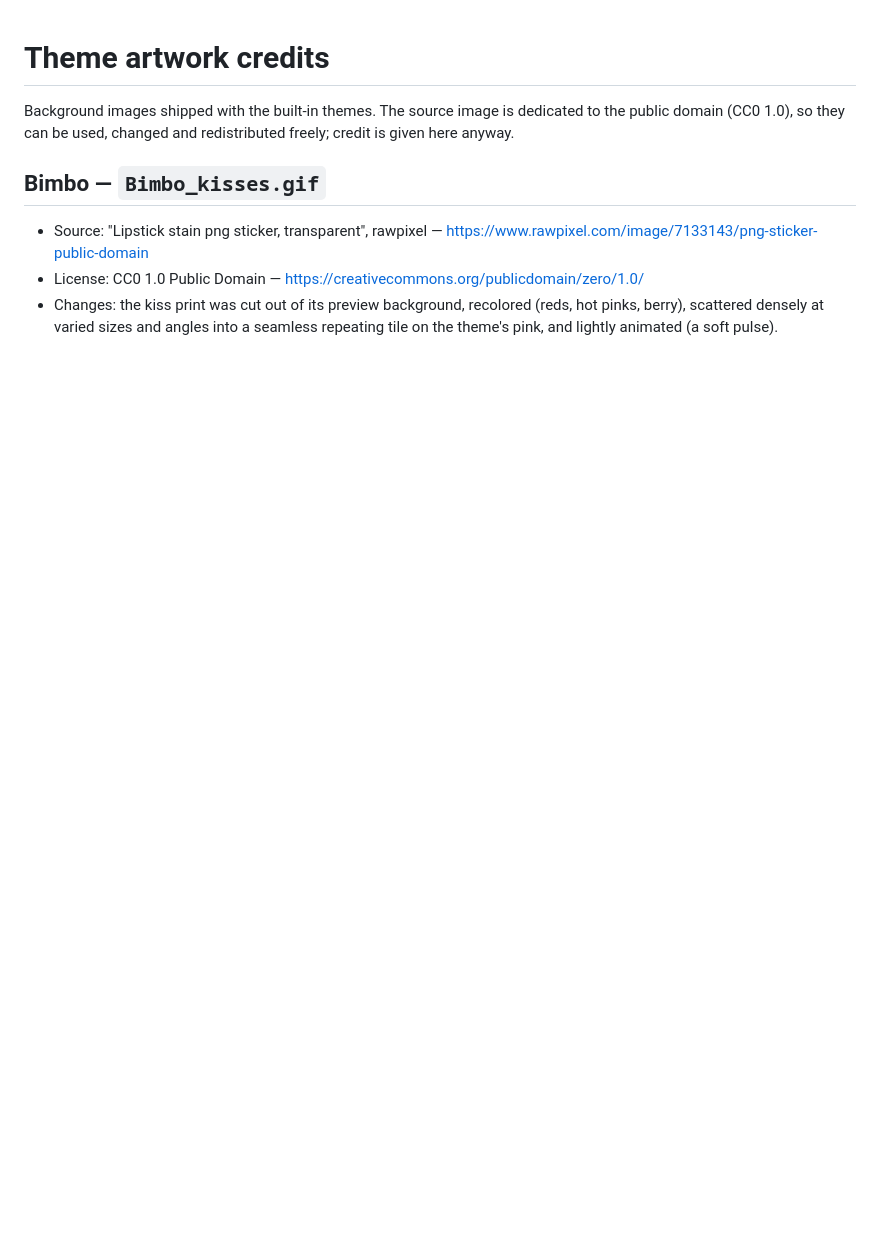
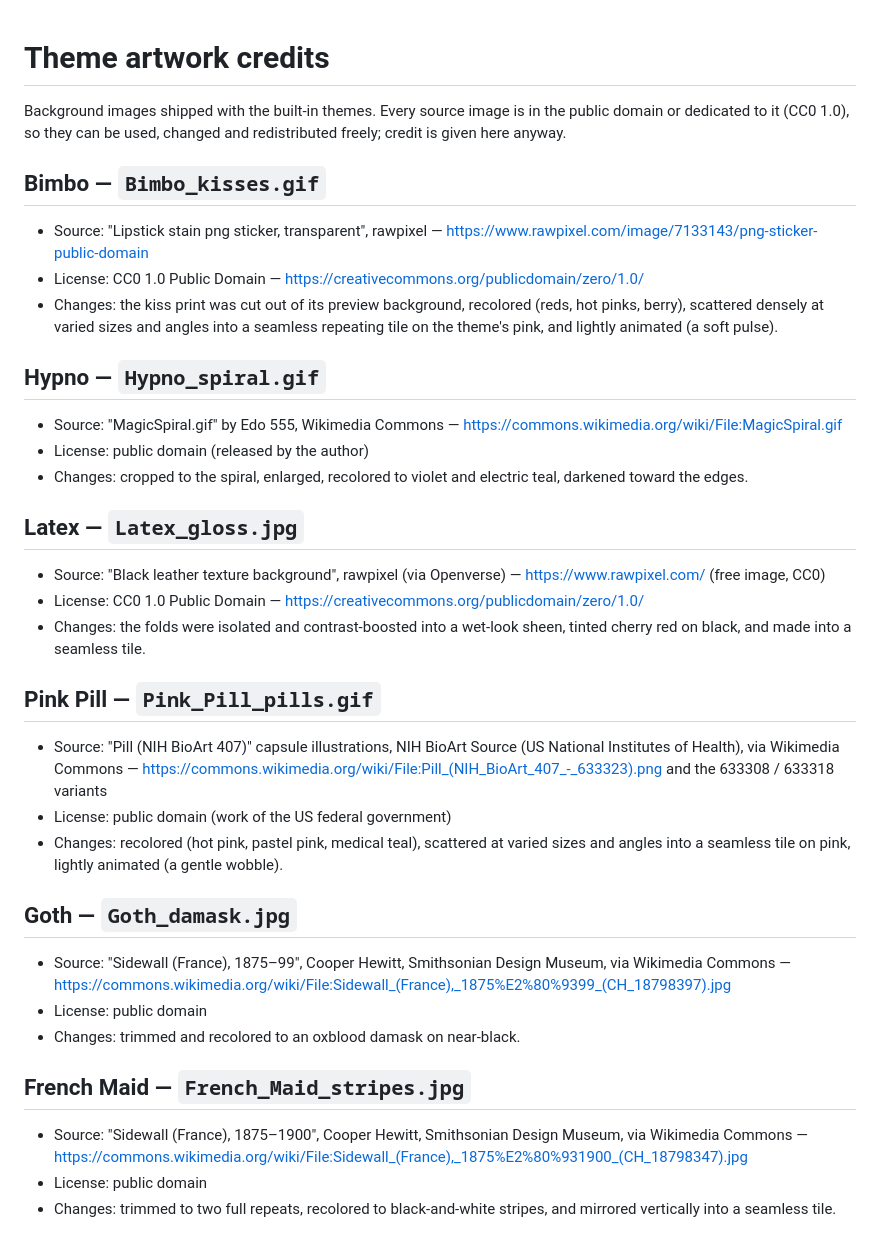
Before and after one commit to crazygirlashley/caption-creation-tool, a Markdown page: themes/CREDITS.md, the part around the change. Drawn GitHub-style; blank space fills up the shorter version.

Commit message:
Add Hypno, Latex, Pink Pill, Goth and French Maid themes
Each ships with a background built from public-domain / CC0 art (credited
in themes/CREDITS.md): an animated violet/teal spiral, a glossy red-on-black
latex tile, tumbling NIH capsule illustrations, an oxblood damask and a
black-and-white French toile stripe.

Co-Authored-By: Claude Opus 5.5 <noreply@anthropic.com>

```diff
--- a/themes/CREDITS.md
+++ b/themes/CREDITS.md
@@ -1,8 +1,8 @@
 # Theme artwork credits
 
-Background images shipped with the built-in themes. The source image is
-dedicated to the public domain (CC0 1.0), so they can be used, changed and
-redistributed freely; credit is given here anyway.
+Background images shipped with the built-in themes. Every source image is
+in the public domain or dedicated to it (CC0 1.0), so they can be used,
+changed and redistributed freely; credit is given here anyway.
 
 ## Bimbo — `Bimbo_kisses.gif`
 
@@ -14,3 +14,48 @@ redistributed freely; credit is given here anyway.
   (reds, hot pinks, berry), scattered densely at varied sizes and angles into
   a seamless repeating tile on the theme's pink, and lightly animated (a soft
   pulse).
+
+## Hypno — `Hypno_spiral.gif`
+
+- Source: "MagicSpiral.gif" by Edo 555, Wikimedia Commons —
+  <https://commons.wikimedia.org/wiki/File:MagicSpiral.gif>
+- License: public domain (released by the author)
+- Changes: cropped to the spiral, enlarged, recolored to violet and electric
+  teal, darkened toward the edges.
+
+## Latex — `Latex_gloss.jpg`
+
+- Source: "Black leather texture background", rawpixel (via Openverse) —
+  <https://www.rawpixel.com/> (free image, CC0)
+- License: CC0 1.0 Public Domain —
+  <https://creativecommons.org/publicdomain/zero/1.0/>
+- Changes: the folds were isolated and contrast-boosted into a wet-look
+  sheen, tinted cherry red on black, and made into a seamless tile.
+
+## Pink Pill — `Pink_Pill_pills.gif`
+
+- Source: "Pill (NIH BioArt 407)" capsule illustrations, NIH BioArt Source
+  (US National Institutes of Health), via Wikimedia Commons —
+  <https://commons.wikimedia.org/wiki/File:Pill_(NIH_BioArt_407_-_633323).png>
+  and the 633308 / 633318 variants
+- License: public domain (work of the US federal government)
+- Changes: recolored (hot pink, pastel pink, medical teal), scattered at
+  varied sizes and angles into a seamless tile on pink, lightly animated
+  (a gentle wobble).
+
+## Goth — `Goth_damask.jpg`
+
+- Source: "Sidewall (France), 1875–99", Cooper Hewitt, Smithsonian Design
+  Museum, via Wikimedia Commons —
+  <https://commons.wikimedia.org/wiki/File:Sidewall_(France),_1875%E2%80%9399_(CH_18798397).jpg>
+- License: public domain
+- Changes: trimmed and recolored to an oxblood damask on near-black.
+
+## French Maid — `French_Maid_stripes.jpg`
+
+- Source: "Sidewall (France), 1875–1900", Cooper Hewitt, Smithsonian Design
+  Museum, via Wikimedia Commons —
+  <https://commons.wikimedia.org/wiki/File:Sidewall_(France),_1875%E2%80%931900_(CH_18798347).jpg>
+- License: public domain
+- Changes: trimmed to two full repeats, recolored to black-and-white
+  stripes, and mirrored vertically into a seamless tile.
```
Also changed, not shown: README.md (+2 -1 lines), themes/French_Maid_stripes.jpg (added), themes/Goth_damask.jpg (added), themes/Hypno_spiral.gif (added), themes/Latex_gloss.jpg (added), themes/Pink_Pill_pills.gif (added), 9 other files.
